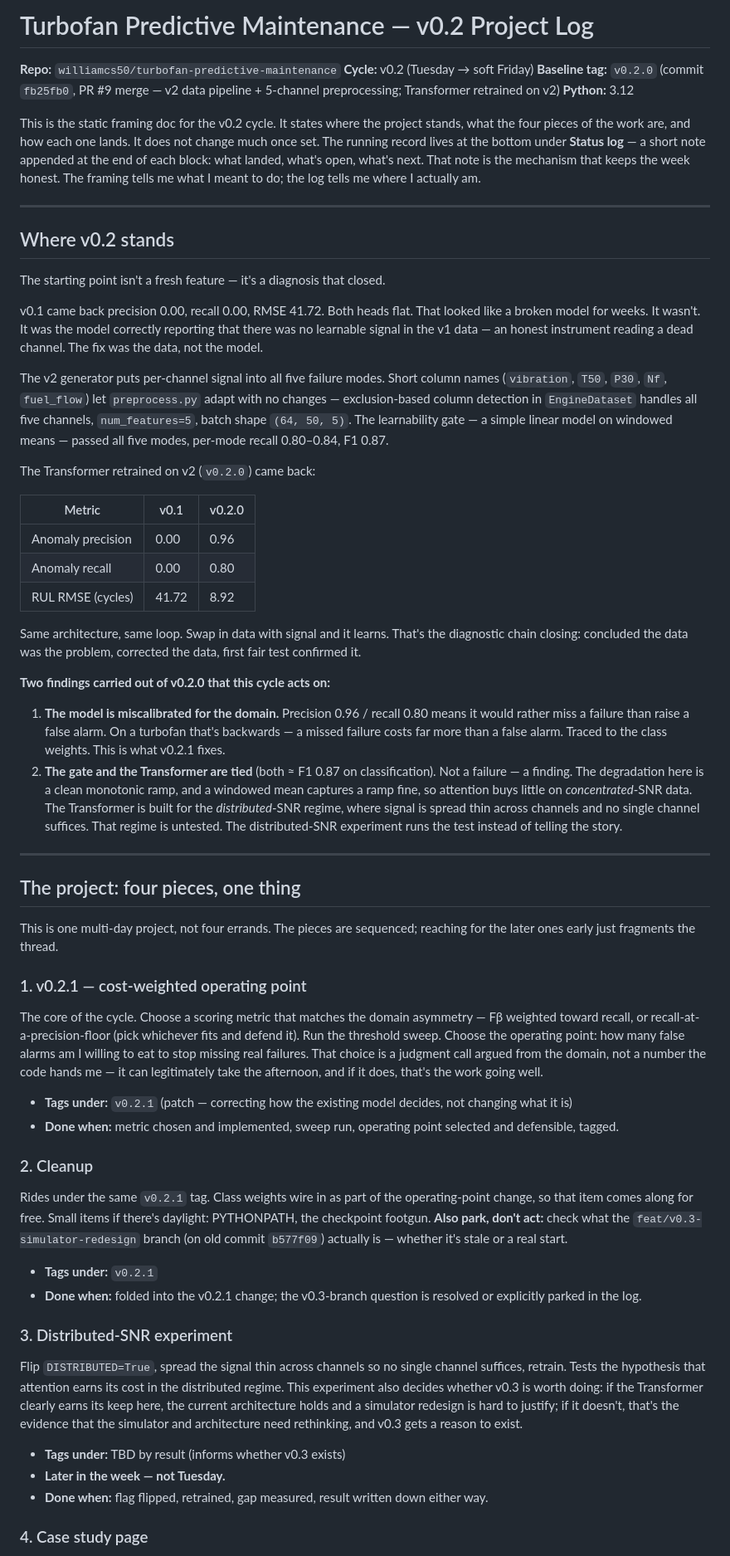
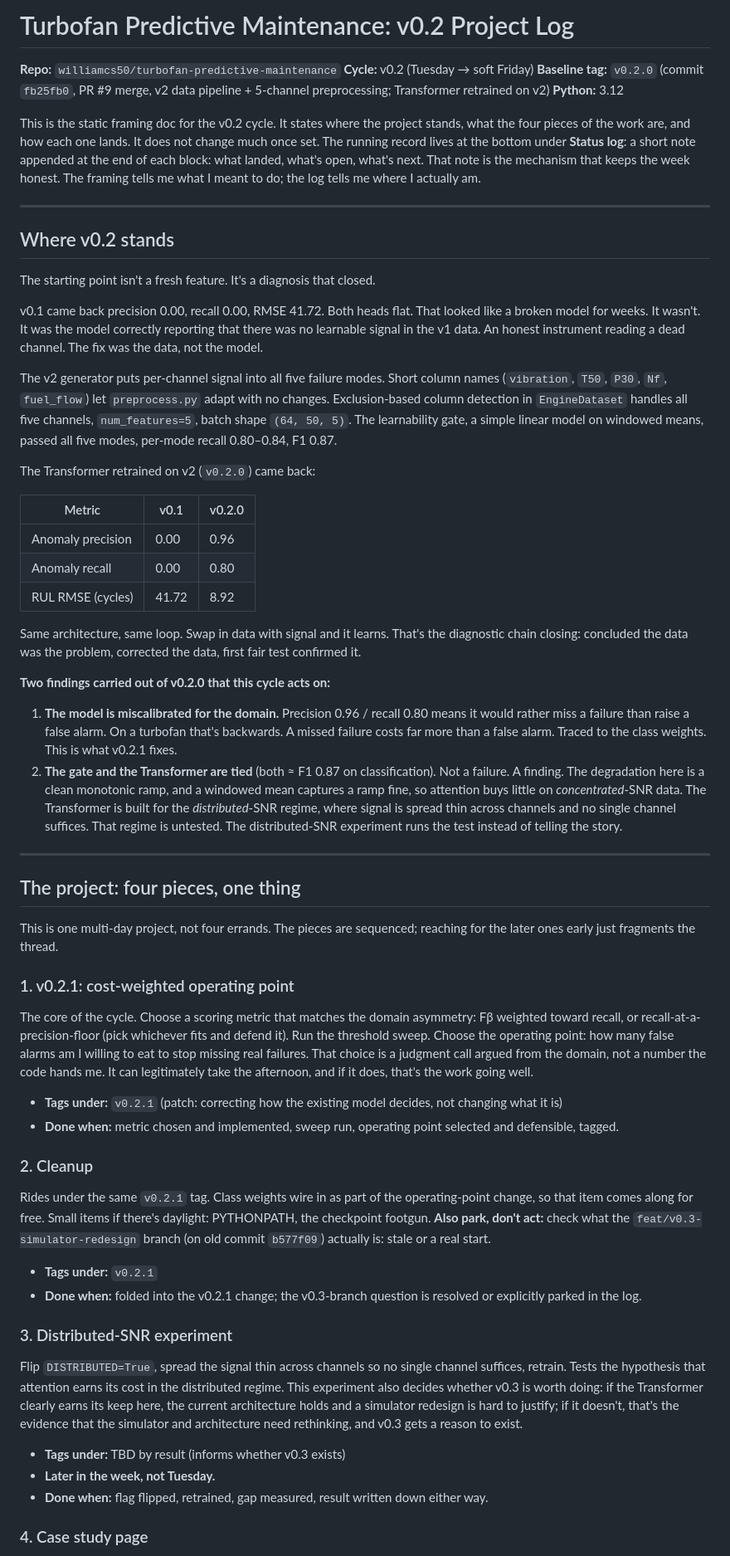
Before and after one commit to williamcs50/turbofan-predictive-maintenance, a Markdown page: docs/v0.2-project-log.md, the part around one of its changes. Shown at 83% size. Drawn GitHub-style.

```diff
--- a/docs/v0.2-project-log.md
+++ b/docs/v0.2-project-log.md
@@ -1,21 +1,21 @@
-# Turbofan Predictive Maintenance — v0.2 Project Log
+# Turbofan Predictive Maintenance: v0.2 Project Log
 
 **Repo:** `williamcs50/turbofan-predictive-maintenance`
 **Cycle:** v0.2 (Tuesday → soft Friday)
-**Baseline tag:** `v0.2.0` (commit `fb25fb0`, PR #9 merge — v2 data pipeline + 5-channel preprocessing; Transformer retrained on v2)
+**Baseline tag:** `v0.2.0` (commit `fb25fb0`, PR #9 merge, v2 data pipeline + 5-channel preprocessing; Transformer retrained on v2)
 **Python:** 3.12
 
-This is the static framing doc for the v0.2 cycle. It states where the project stands, what the four pieces of the work are, and how each one lands. It does not change much once set. The running record lives at the bottom under **Status log** — a short note appended at the end of each block: what landed, what's open, what's next. That note is the mechanism that keeps the week honest. The framing tells me what I meant to do; the log tells me where I actually am.
+This is the static framing doc for the v0.2 cycle. It states where the project stands, what the four pieces of the work are, and how each one lands. It does not change much once set. The running record lives at the bottom under **Status log**: a short note appended at the end of each block: what landed, what's open, what's next. That note is the mechanism that keeps the week honest. The framing tells me what I meant to do; the log tells me where I actually am.
 
 ---
 
 ## Where v0.2 stands
 
-The starting point isn't a fresh feature — it's a diagnosis that closed.
+The starting point isn't a fresh feature. It's a diagnosis that closed.
 
-v0.1 came back precision 0.00, recall 0.00, RMSE 41.72. Both heads flat. That looked like a broken model for weeks. It wasn't. It was the model correctly reporting that there was no learnable signal in the v1 data — an honest instrument reading a dead channel. The fix was the data, not the model.
+v0.1 came back precision 0.00, recall 0.00, RMSE 41.72. Both heads flat. That looked like a broken model for weeks. It wasn't. It was the model correctly reporting that there was no learnable signal in the v1 data. An honest instrument reading a dead channel. The fix was the data, not the model.
 
-The v2 generator puts per-channel signal into all five failure modes. Short column names (`vibration`, `T50`, `P30`, `Nf`, `fuel_flow`) let `preprocess.py` adapt with no changes — exclusion-based column detection in `EngineDataset` handles all five channels, `num_features=5`, batch shape `(64, 50, 5)`. The learnability gate — a simple linear model on windowed means — passed all five modes, per-mode recall 0.80–0.84, F1 0.87.
+The v2 generator puts per-channel signal into all five failure modes. Short column names (`vibration`, `T50`, `P30`, `Nf`, `fuel_flow`) let `preprocess.py` adapt with no changes. Exclusion-based column detection in `EngineDataset` handles all five channels, `num_features=5`, batch shape `(64, 50, 5)`. The learnability gate, a simple linear model on windowed means, passed all five modes, per-mode recall 0.80–0.84, F1 0.87.
 
 The Transformer retrained on v2 (`v0.2.0`) came back:
 
@@ -29,8 +29,8 @@ Same architecture, same loop. Swap in data with signal and it learns. That's the
 
 **Two findings carried out of v0.2.0 that this cycle acts on:**
 
-1. **The model is miscalibrated for the domain.** Precision 0.96 / recall 0.80 means it would rather miss a failure than raise a false alarm. On a turbofan that's backwards — a missed failure costs far more than a false alarm. Traced to the class weights. This is what v0.2.1 fixes.
-2. **The gate and the Transformer are tied** (both ≈ F1 0.87 on classification). Not a failure — a finding. The degradation here is a clean monotonic ramp, and a windowed mean captures a ramp fine, so attention buys little on *concentrated*-SNR data. The Transformer is built for the *distributed*-SNR regime, where signal is spread thin across channels and no single channel suffices. That regime is untested. The distributed-SNR experiment runs the test instead of telling the story.
+1. **The model is miscalibrated for the domain.** Precision 0.96 / recall 0.80 means it would rather miss a failure than raise a false alarm. On a turbofan that's backwards. A missed failure costs far more than a false alarm. Traced to the class weights. This is what v0.2.1 fixes.
+2. **The gate and the Transformer are tied** (both ≈ F1 0.87 on classification). Not a failure. A finding. The degradation here is a clean monotonic ramp, and a windowed mean captures a ramp fine, so attention buys little on *concentrated*-SNR data. The Transformer is built for the *distributed*-SNR regime, where signal is spread thin across channels and no single channel suffices. That regime is untested. The distributed-SNR experiment runs the test instead of telling the story.
 
 ---
 
@@ -38,14 +38,14 @@ Same architecture, same loop. Swap in data with signal and it learns. That's the
 
 This is one multi-day project, not four errands. The pieces are sequenced; reaching for the later ones early just fragments the thread.
 
-### 1. v0.2.1 — cost-weighted operating point
-The core of the cycle. Choose a scoring metric that matches the domain asymmetry — Fβ weighted toward recall, or recall-at-a-precision-floor (pick whichever fits and defend it). Run the threshold sweep. Choose the operating point: how many false alarms am I willing to eat to stop missing real failures. That choice is a judgment call argued from the domain, not a number the code hands me — it can legitimately take the afternoon, and if it does, that's the work going well.
+### 1. v0.2.1: cost-weighted operating point
+The core of the cycle. Choose a scoring metric that matches the domain asymmetry: Fβ weighted toward recall, or recall-at-a-precision-floor (pick whichever fits and defend it). Run the threshold sweep. Choose the operating point: how many false alarms am I willing to eat to stop missing real failures. That choice is a judgment call argued from the domain, not a number the code hands me. It can legitimately take the afternoon, and if it does, that's the work going well.
 
-- **Tags under:** `v0.2.1` (patch — correcting how the existing model decides, not changing what it is)
+- **Tags under:** `v0.2.1` (patch: correcting how the existing model decides, not changing what it is)
 - **Done when:** metric chosen and implemented, sweep run, operating point selected and defensible, tagged.
 
 ### 2. Cleanup
-Rides under the same `v0.2.1` tag. Class weights wire in as part of the operating-point change, so that item comes along for free. Small items if there's daylight: PYTHONPATH, the checkpoint footgun. **Also park, don't act:** check what the `feat/v0.3-simulator-redesign` branch (on old commit `b577f09`) actually is — whether it's stale or a real start.
+Rides under the same `v0.2.1` tag. Class weights wire in as part of the operating-point change, so that item comes along for free. Small items if there's daylight: PYTHONPATH, the checkpoint footgun. **Also park, don't act:** check what the `feat/v0.3-simulator-redesign` branch (on old commit `b577f09`) actually is: stale or a real start.
 
 - **Tags under:** `v0.2.1`
 - **Done when:** folded into the v0.2.1 change; the v0.3-branch question is resolved or explicitly parked in the log.
@@ -54,7 +54,7 @@ Rides under the same `v0.2.1` tag. Class weights wire in as part of the operatin
 Flip `DISTRIBUTED=True`, spread the signal thin across channels so no single channel suffices, retrain. Tests the hypothesis that attention earns its cost in the distributed regime. This experiment also decides whether v0.3 is worth doing: if the Transformer clearly earns its keep here, the current architecture holds and a simulator redesign is hard to justify; if it doesn't, that's the evidence that the simulator and architecture need rethinking, and v0.3 gets a reason to exist.
 
 - **Tags under:** TBD by result (informs whether v0.3 exists)
-- **Later in the week — not Tuesday.**
+- **Later in the week, not Tuesday.**
 - **Done when:** flag flipped, retrained, gap measured, result written down either way.
 
 ### 4. Case study page
```
Also changed, not shown: other parts of docs/v0.2-project-log.md (+47 -9 lines).
